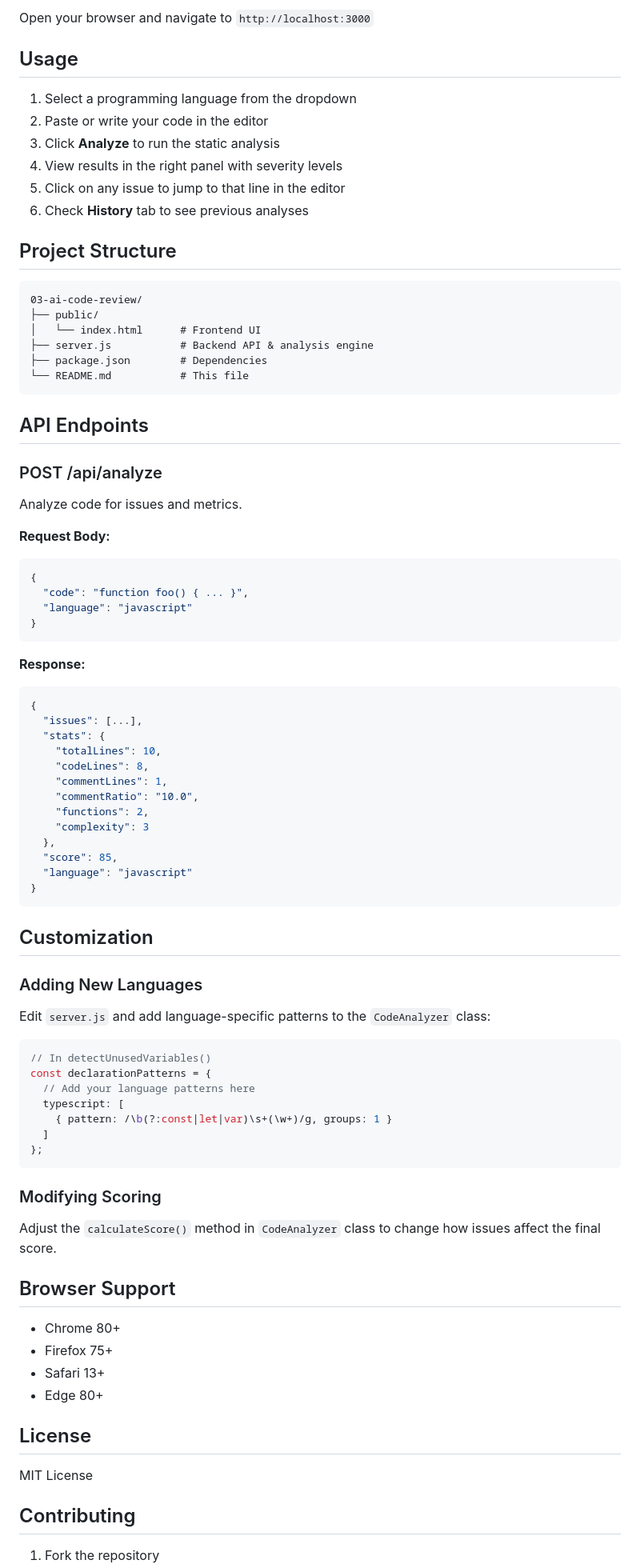
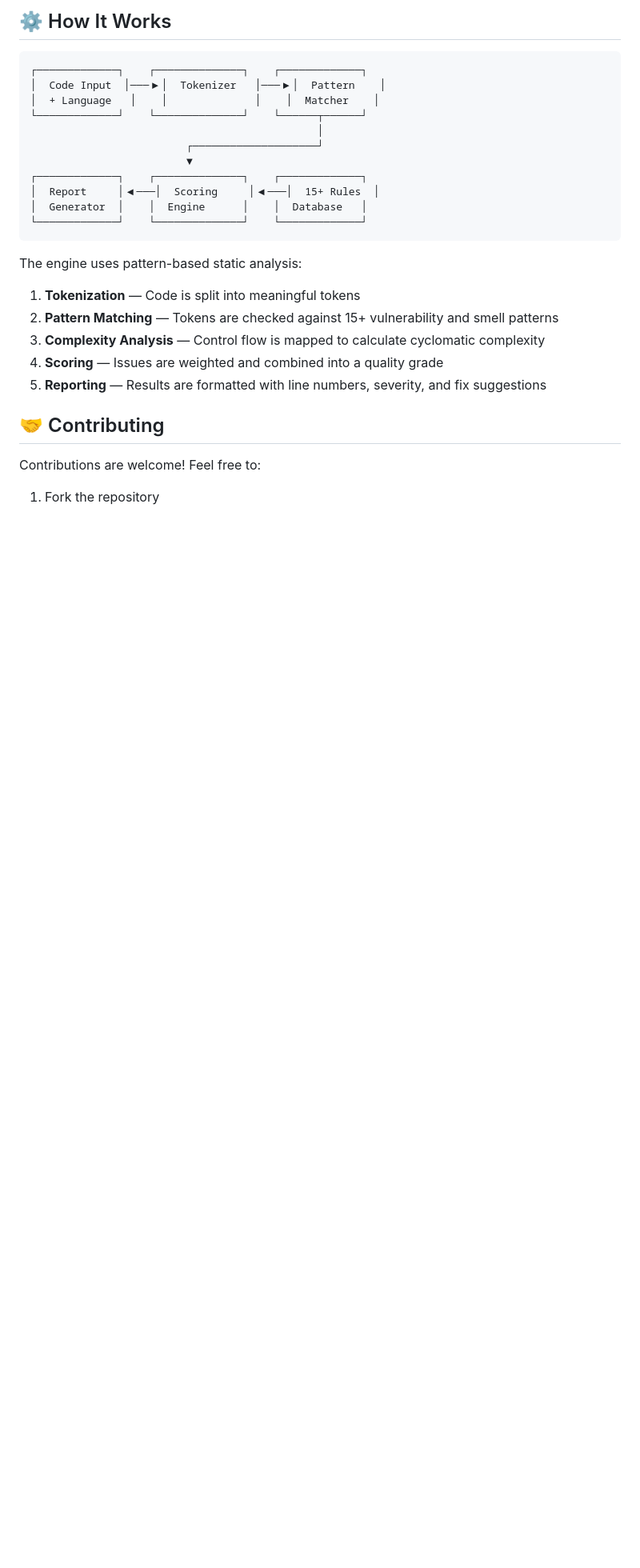
Before and after one commit to Knight-rule/Ai-code-review, a Markdown page: README.md, the part around one of its changes. Shown at 80% size. Drawn GitHub-style; blank space fills up the shorter version.

````diff
--- a/README.md
+++ b/README.md
@@ -79,89 +76,30 @@ npm run dev
 ```
 
-Open your browser and navigate to `http://localhost:3000`
-
-## Usage
-
-1. Select a programming language from the dropdown
-2. Paste or write your code in the editor
-3. Click **Analyze** to run the static analysis
-4. View results in the right panel with severity levels
-5. Click on any issue to jump to that line in the editor
-6. Check **History** tab to see previous analyses
-
-## Project Structure
+## ⚙️ How It Works
 
 ```
-03-ai-code-review/
-├── public/
-│   └── index.html      # Frontend UI
-├── server.js           # Backend API & analysis engine
-├── package.json        # Dependencies
-└── README.md           # This file
+┌─────────────┐    ┌──────────────┐    ┌─────────────┐
+│  Code Input  │───▶│  Tokenizer   │───▶│  Pattern    │
+│  + Language   │    │              │    │  Matcher    │
+└─────────────┘    └──────────────┘    └──────┬──────┘
+                                              │
+                         ┌────────────────────┘
+                         ▼
+┌─────────────┐    ┌──────────────┐    ┌─────────────┐
+│  Report     │◀───│  Scoring     │◀───│  15+ Rules  │
+│  Generator  │    │  Engine      │    │  Database   │
+└─────────────┘    └──────────────┘    └─────────────┘
 ```
 
-## API Endpoints
+The engine uses pattern-based static analysis:
+1. **Tokenization** — Code is split into meaningful tokens
+2. **Pattern Matching** — Tokens are checked against 15+ vulnerability and smell patterns
+3. **Complexity Analysis** — Control flow is mapped to calculate cyclomatic complexity
+4. **Scoring** — Issues are weighted and combined into a quality grade
+5. **Reporting** — Results are formatted with line numbers, severity, and fix suggestions
 
-### POST /api/analyze
+## 🤝 Contributing
 
-Analyze code for issues and metrics.
-
-**Request Body:**
-```json
-{
-  "code": "function foo() { ... }",
-  "language": "javascript"
-}
-```
-
-**Response:**
-```json
-{
-  "issues": [...],
-  "stats": {
-    "totalLines": 10,
-    "codeLines": 8,
-    "commentLines": 1,
-    "commentRatio": "10.0",
-    "functions": 2,
-    "complexity": 3
-  },
-  "score": 85,
-  "language": "javascript"
-}
-```
-
-## Customization
-
-### Adding New Languages
-
-Edit `server.js` and add language-specific patterns to the `CodeAnalyzer` class:
-
-```javascript
-// In detectUnusedVariables()
-const declarationPatterns = {
-  // Add your language patterns here
-  typescript: [
-    { pattern: /\b(?:const|let|var)\s+(\w+)/g, groups: 1 }
-  ]
-};
-```
-
-### Modifying Scoring
-
-Adjust the `calculateScore()` method in `CodeAnalyzer` class to change how issues affect the final score.
-
-## Browser Support
-
-- Chrome 80+
-- Firefox 75+
-- Safari 13+
-- Edge 80+
-
-## License
-
-MIT License
-
-## Contributing
+Contributions are welcome! Feel free to:
 
 1. Fork the repository
````
Also changed, not shown: other parts of README.md (+63 -58 lines).
